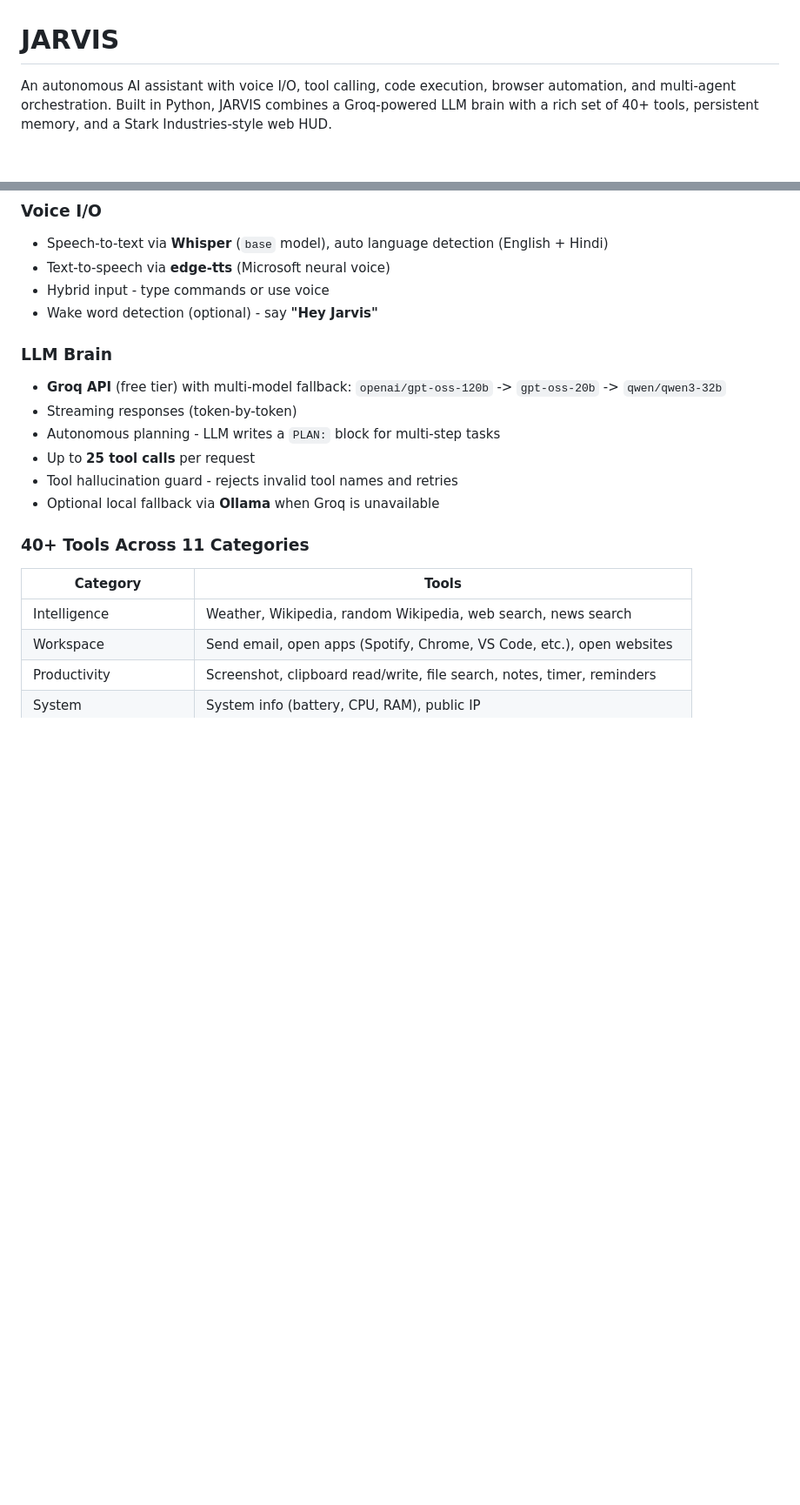
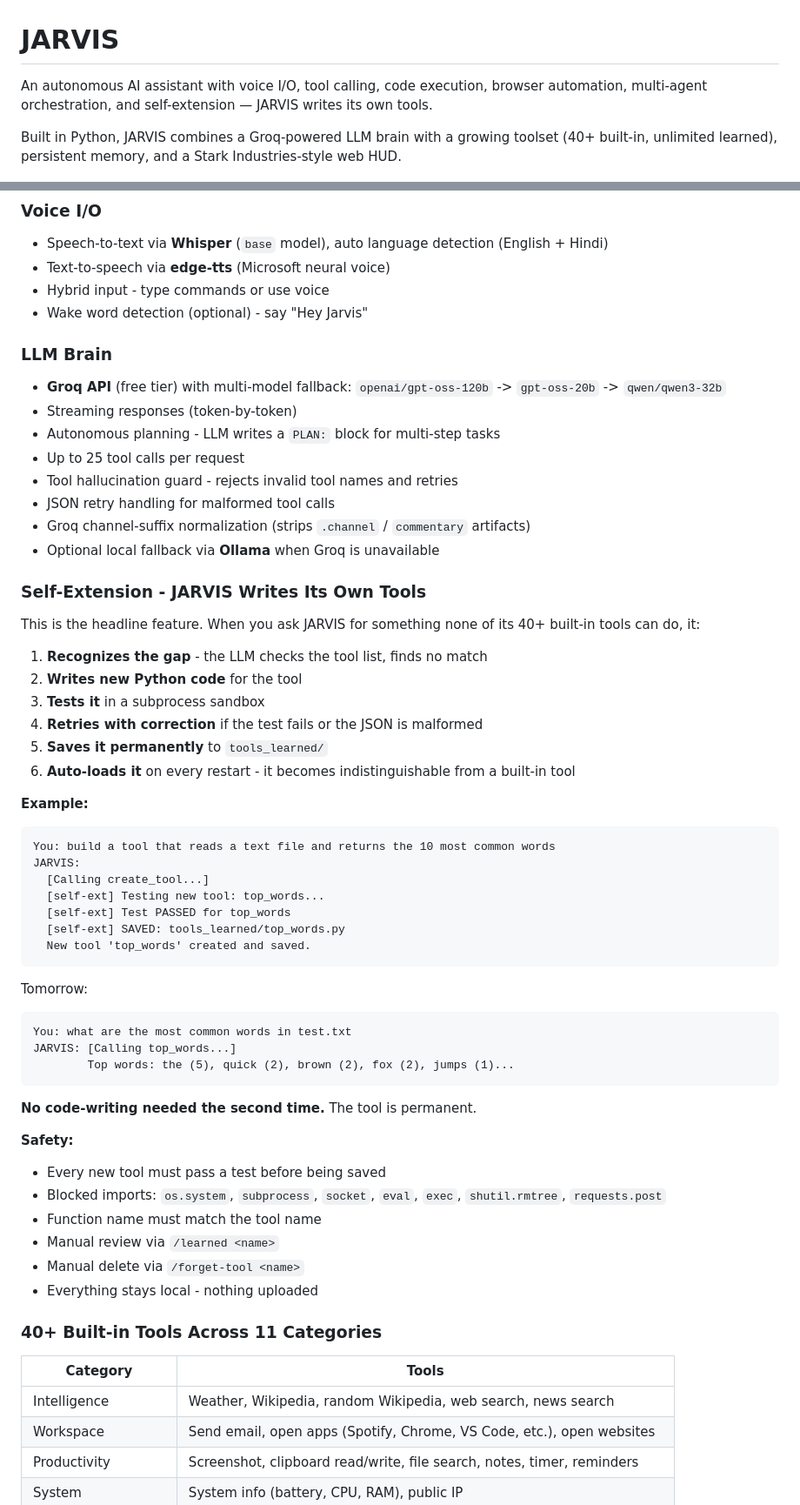
Before and after one commit to Happ3ns/jarvis, a Markdown page: README.md, 2 parts joined by grey strips. Shown at 87% size. GitHub-like rendering; blank space fills up the shorter version.

````diff
--- a/README.md
+++ b/README.md
@@ -1,7 +1,8 @@
 # JARVIS
 
-An autonomous AI assistant with voice I/O, tool calling, code execution, browser automation, and multi-agent orchestration.
-Built in Python, JARVIS combines a Groq-powered LLM brain with a rich set of 40+ tools, persistent memory, and a Stark Industries-style web HUD.
+An autonomous AI assistant with voice I/O, tool calling, code execution, browser automation, multi-agent orchestration, and self-extension — JARVIS writes its own tools.
+
+Built in Python, JARVIS combines a Groq-powered LLM brain with a growing toolset (40+ built-in, unlimited learned), persistent memory, and a Stark Industries-style web HUD.
 
 ![Stark HUD Interface](docs/hud.png)
 
@@ -17,17 +18,59 @@ Built in Python, JARVIS combines a Groq-powered LLM brain with a rich set of 40+
 - Speech-to-text via **Whisper** (`base` model), auto language detection (English + Hindi)
 - Text-to-speech via **edge-tts** (Microsoft neural voice)
 - Hybrid input - type commands or use voice
-- Wake word detection (optional) - say **"Hey Jarvis"**
+- Wake word detection (optional) - say "Hey Jarvis"
 
 ### LLM Brain
 - **Groq API** (free tier) with multi-model fallback: `openai/gpt-oss-120b` -> `gpt-oss-20b` -> `qwen/qwen3-32b`
 - Streaming responses (token-by-token)
 - Autonomous planning - LLM writes a `PLAN:` block for multi-step tasks
-- Up to **25 tool calls** per request
+- Up to 25 tool calls per request
 - Tool hallucination guard - rejects invalid tool names and retries
+- JSON retry handling for malformed tool calls
+- Groq channel-suffix normalization (strips `.channel` / `commentary` artifacts)
 - Optional local fallback via **Ollama** when Groq is unavailable
 
-### 40+ Tools Across 11 Categories
+### Self-Extension - JARVIS Writes Its Own Tools
+This is the headline feature. When you ask JARVIS for something none of its 40+ built-in tools can do, it:
+
+1. **Recognizes the gap** - the LLM checks the tool list, finds no match
+2. **Writes new Python code** for the tool
+3. **Tests it** in a subprocess sandbox
+4. **Retries with correction** if the test fails or the JSON is malformed
+5. **Saves it permanently** to `tools_learned/`
+6. **Auto-loads it** on every restart - it becomes indistinguishable from a built-in tool
+
+**Example:**
+
+```
+You: build a tool that reads a text file and returns the 10 most common words
+JARVIS:
+  [Calling create_tool...]
+  [self-ext] Testing new tool: top_words...
+  [self-ext] Test PASSED for top_words
+  [self-ext] SAVED: tools_learned/top_words.py
+  New tool 'top_words' created and saved.
+```
+
+Tomorrow:
+
+```
+You: what are the most common words in test.txt
+JARVIS: [Calling top_words...]
+        Top words: the (5), quick (2), brown (2), fox (2), jumps (1)...
+```
+
+**No code-writing needed the second time.** The tool is permanent.
+
+**Safety:**
+- Every new tool must pass a test before being saved
+- Blocked imports: `os.system`, `subprocess`, `socket`, `eval`, `exec`, `shutil.rmtree`, `requests.post`
+- Function name must match the tool name
+- Manual review via `/learned <name>`
+- Manual delete via `/forget-tool <name>`
+- Everything stays local - nothing uploaded
+
+### 40+ Built-in Tools Across 11 Categories
 
 | Category | Tools |
 |----------|-------|
````
Also changed, not shown: other parts of README.md (+113 -47 lines).
